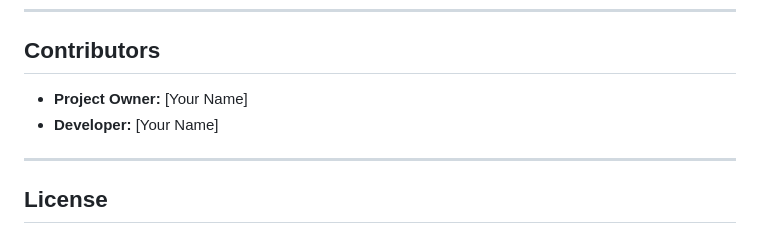
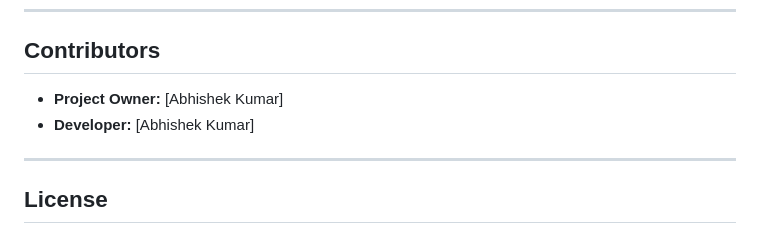
Before and after one commit to abhishek23gecv/Project_GECV, a Markdown page: Bihar Tourism Project/README.md, the part around the change. Rendered like a GitHub page.

Commit message:
update readme BTP

```diff
--- a/Bihar Tourism Project/README.md
+++ b/Bihar Tourism Project/README.md
@@ -114,8 +114,8 @@ npm install
 ---
 
 ## Contributors
-- **Project Owner:** [Your Name]
-- **Developer:** [Your Name]
+- **Project Owner:** [Abhishek Kumar]
+- **Developer:** [Abhishek Kumar]
 
 ---
 
```
